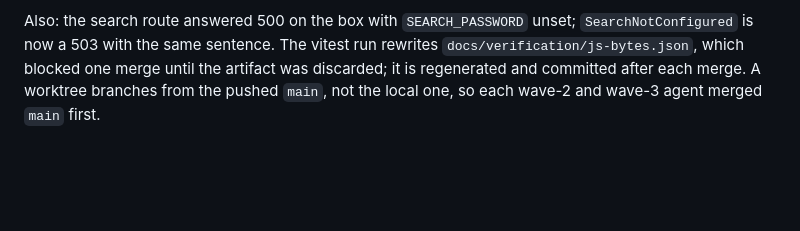
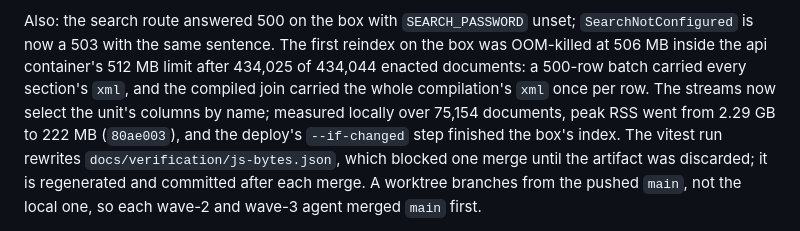
Before and after one commit to aih/statutes-at-large, a Markdown page: BUILDLOG.md, the part around the change. GitHub-like rendering; blank space fills up the shorter version.

Commit message:
BUILDLOG: the first reindex on the box and its memory fix
Co-Authored-By: Claude Fable 5.1 <noreply@anthropic.com>
Claude-Session: https://claude.ai/code/session_01Cv5mjuaUBq6er4wWRZVqHT

```diff
--- a/BUILDLOG.md
+++ b/BUILDLOG.md
@@ -526,6 +526,13 @@ had not fired since the cut-over.
 
 Also: the search route answered 500 on the box with `SEARCH_PASSWORD`
 unset; `SearchNotConfigured` is now a 503 with the same sentence. The
+first reindex on the box was OOM-killed at 506 MB inside the api
+container's 512 MB limit after 434,025 of 434,044 enacted documents: a
+500-row batch carried every section's `xml`, and the compiled join carried
+the whole compilation's `xml` once per row. The streams now select the
+unit's columns by name; measured locally over 75,154 documents, peak RSS
+went from 2.29 GB to 222 MB (`80ae003`), and the deploy's `--if-changed`
+step finished the box's index. The
 vitest run rewrites `docs/verification/js-bytes.json`, which blocked one
 merge until the artifact was discarded; it is regenerated and committed
 after each merge. A worktree branches from the pushed `main`, not the local
```
